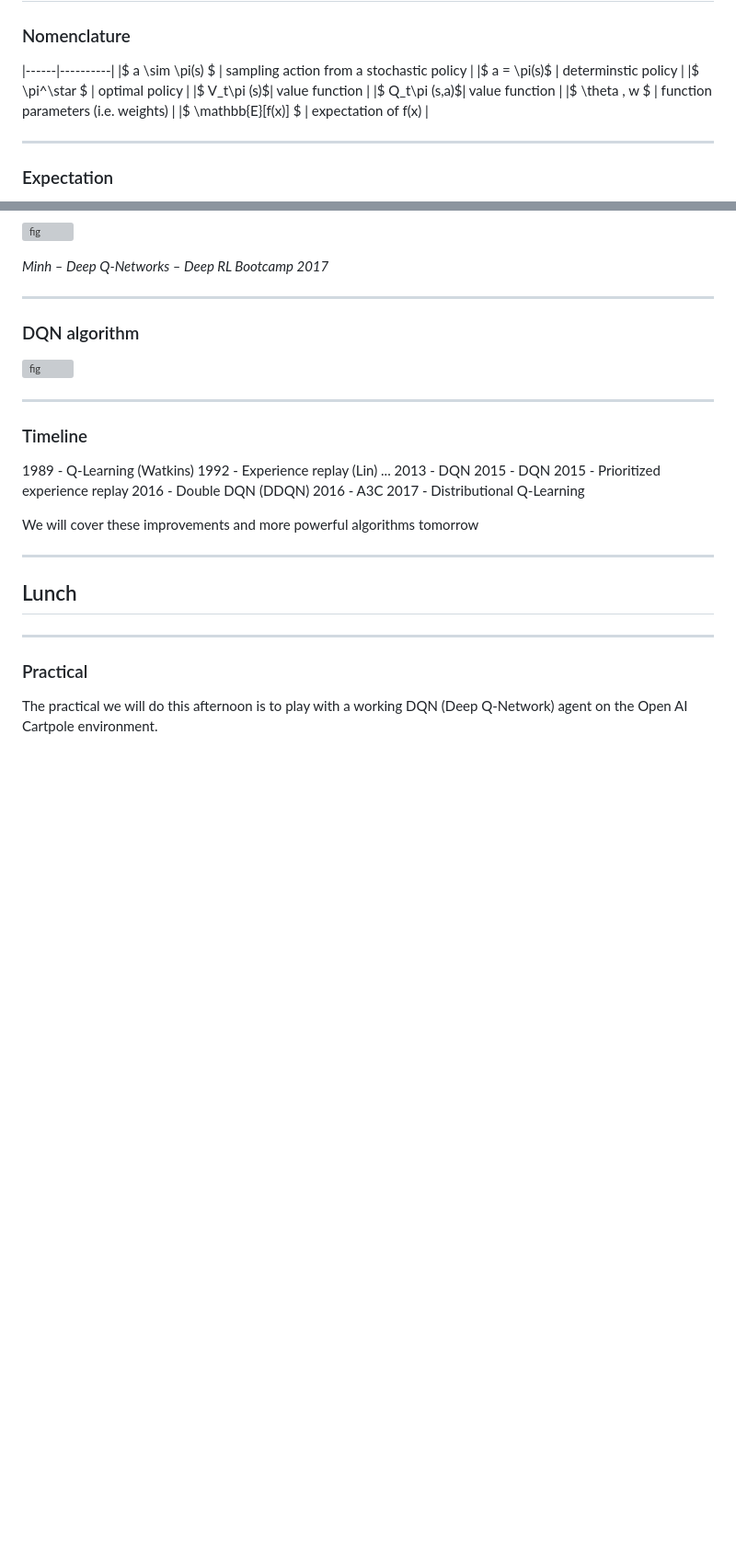
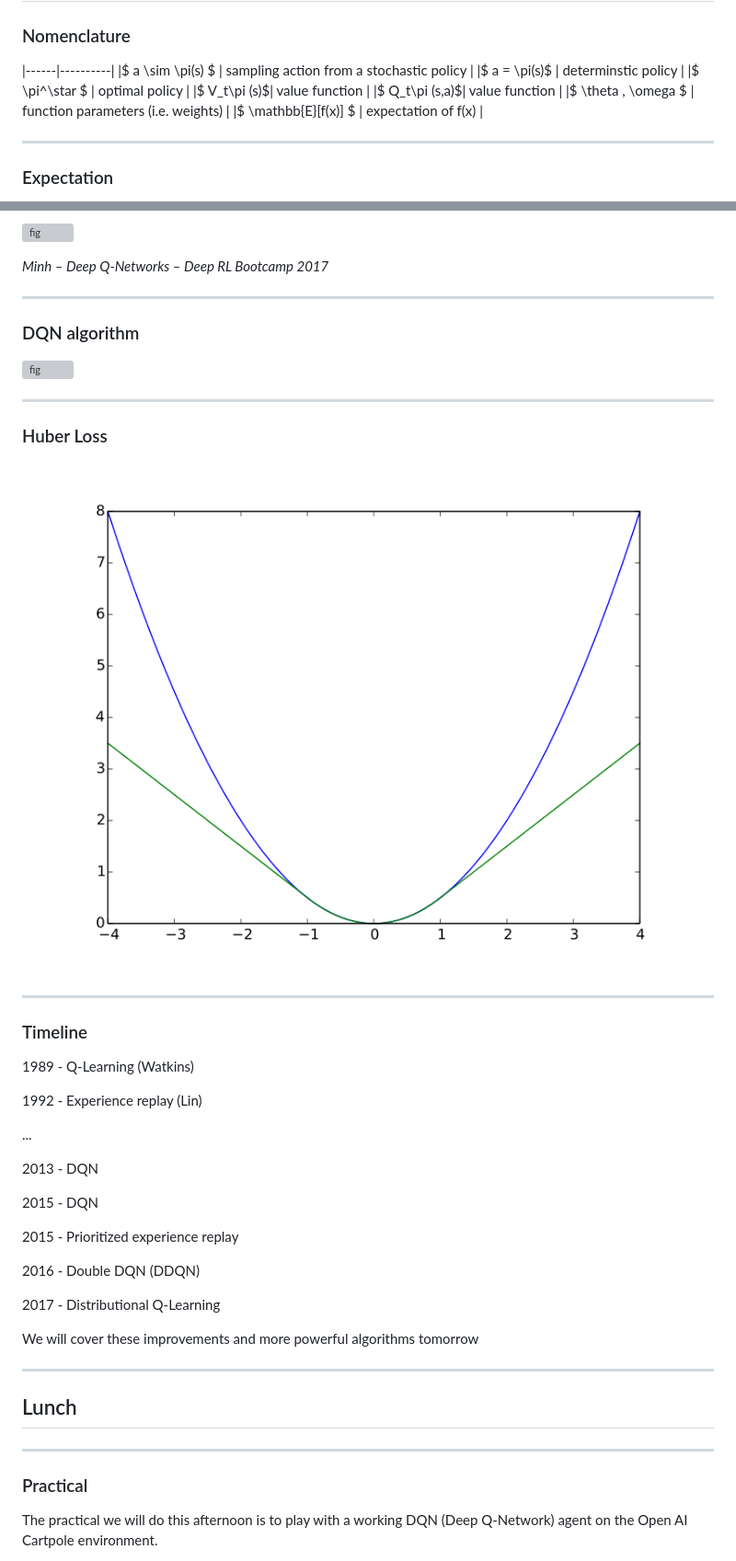
Before and after one commit to ADGEfficiency/dsr-rl, a Markdown page: PITCHME.md, 2 parts joined by grey strips. Shown: that part at 92% size. GitHub-like rendering; pictures changed too: assets/images/section_3/huber_loss.png (added); blank space fills up the shorter version; grey boxes are pictures that could not be loaded.

```diff
--- a/PITCHME.md
+++ b/PITCHME.md
@@ -108,7 +108,7 @@ For those interested in learning more, any of these are a good place to start
 |$ \pi^\star $ | optimal policy |
 |$ V_t\pi (s)$| value function |
 |$ Q_t\pi (s,a)$| value function |
-|$ \theta , w $ | function parameters (i.e. weights) |
+|$ \theta , \omega $ | function parameters (i.e. weights) |
 |$ \mathbb{E}[f(x)] $  | expectation of f(x) |
 
 ---
@@ -1461,16 +1461,27 @@ Reduces the correlation between the target used to train the network and the cur
 ![fig](assets/images/section_3/DQN_algo.png)
 
 ---
+### Huber Loss
+
+![fig](assets/images/section_3/huber_loss.png)
+
+---
 ### Timeline
 
 1989 - Q-Learning (Watkins)
+
 1992 - Experience replay (Lin)
+
 ...
+
 2013 - DQN
+
 2015 - DQN
+
 2015 - Prioritized experience replay
+
 2016 - Double DQN (DDQN)
-2016 - A3C
+
 2017 - Distributional Q-Learning
 
 We will cover these improvements and more powerful algorithms tomorrow
```
Also changed, not shown: other parts of PITCHME.md (+44 -0 lines), assets/images/section_4/2010_ddqn.png (added), assets/images/section_4/max_bias.png (added), 1 other file.
